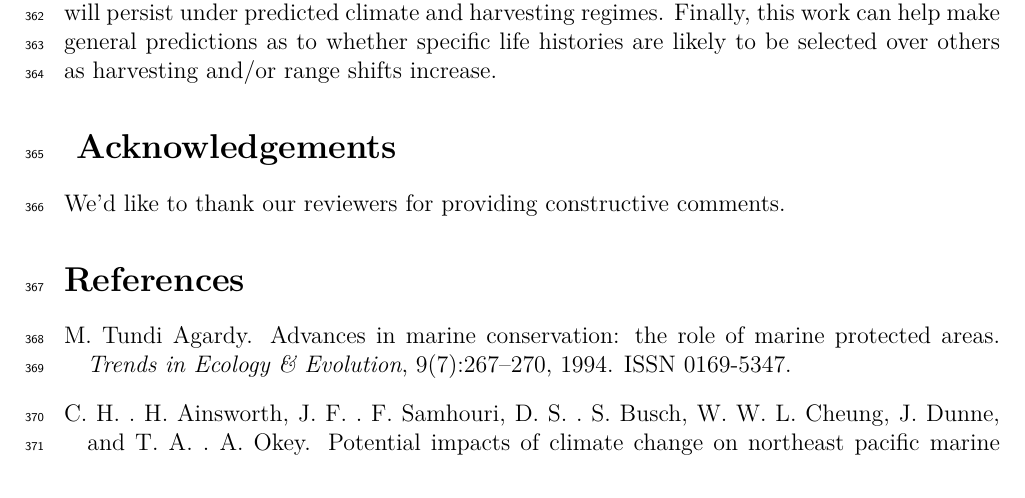
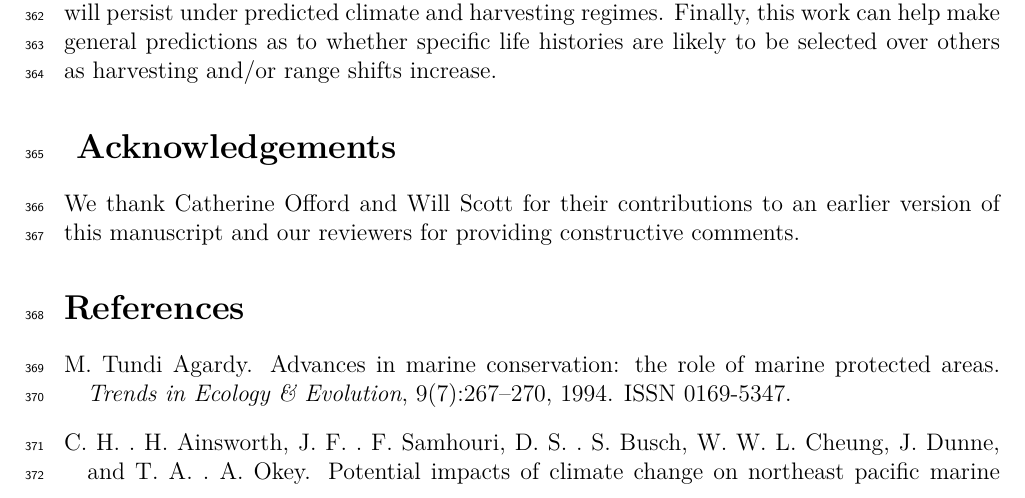
Before and after one commit to PrincetonUniversity/MovingFish, a LaTeX document (Writing/MS.tex): part of page 10 of 34, cut so that both start at the same text. Compiled offline with pdfLaTeX.

Commit message:
added Catherine and Will to acknowledgments

```diff
--- a/Writing/MS.tex
+++ b/Writing/MS.tex
@@ -225,7 +225,7 @@ Using a simple mechanistic model like the one we present here provides a useful
 
 
 \section*{ Acknowledgements}
-We'd like to thank our reviewers for providing constructive comments.
+We thank Catherine Offord and Will Scott for their contributions to an earlier version of this manuscript and our reviewers for providing constructive comments.
 
 \bibliography{fish}
 
```
